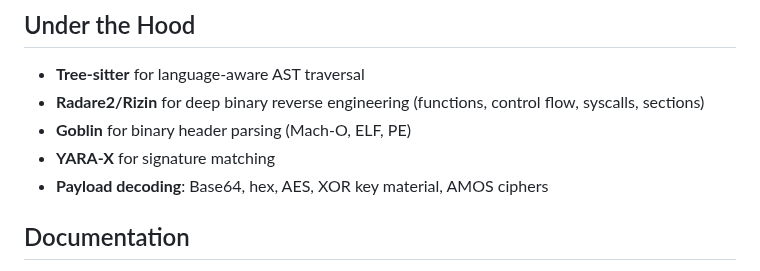
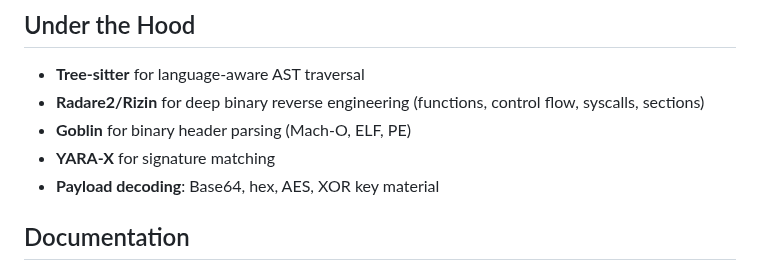
Before and after one commit to atomdrift-project/cleave, a Markdown page: README.md, the part around one of its changes. Drawn GitHub-style.

```diff
--- a/README.md
+++ b/README.md
@@ -63,7 +63,7 @@ Structured JSON for integration with threat intel platforms, SOAR systems, or ML
 - **Radare2/Rizin** for deep binary reverse engineering (functions, control flow, syscalls, sections)
 - **Goblin** for binary header parsing (Mach-O, ELF, PE)
 - **YARA-X** for signature matching
-- **Payload decoding**: Base64, hex, AES, XOR key material, AMOS ciphers
+- **Payload decoding**: Base64, hex, AES, XOR key material
 
 ## Documentation
 
```
Also changed, not shown: other parts of README.md (+1 -1 lines), media/logo.png.
